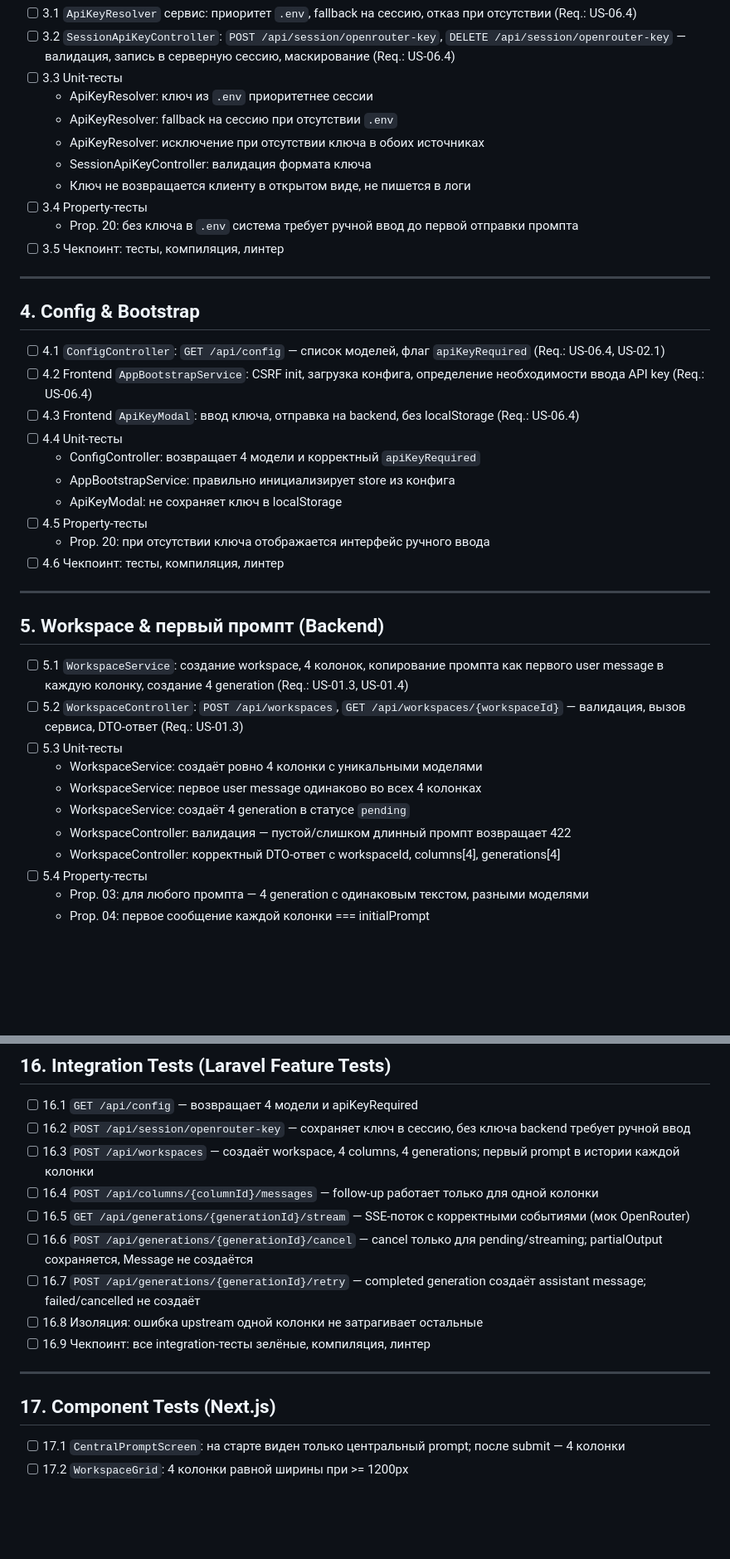
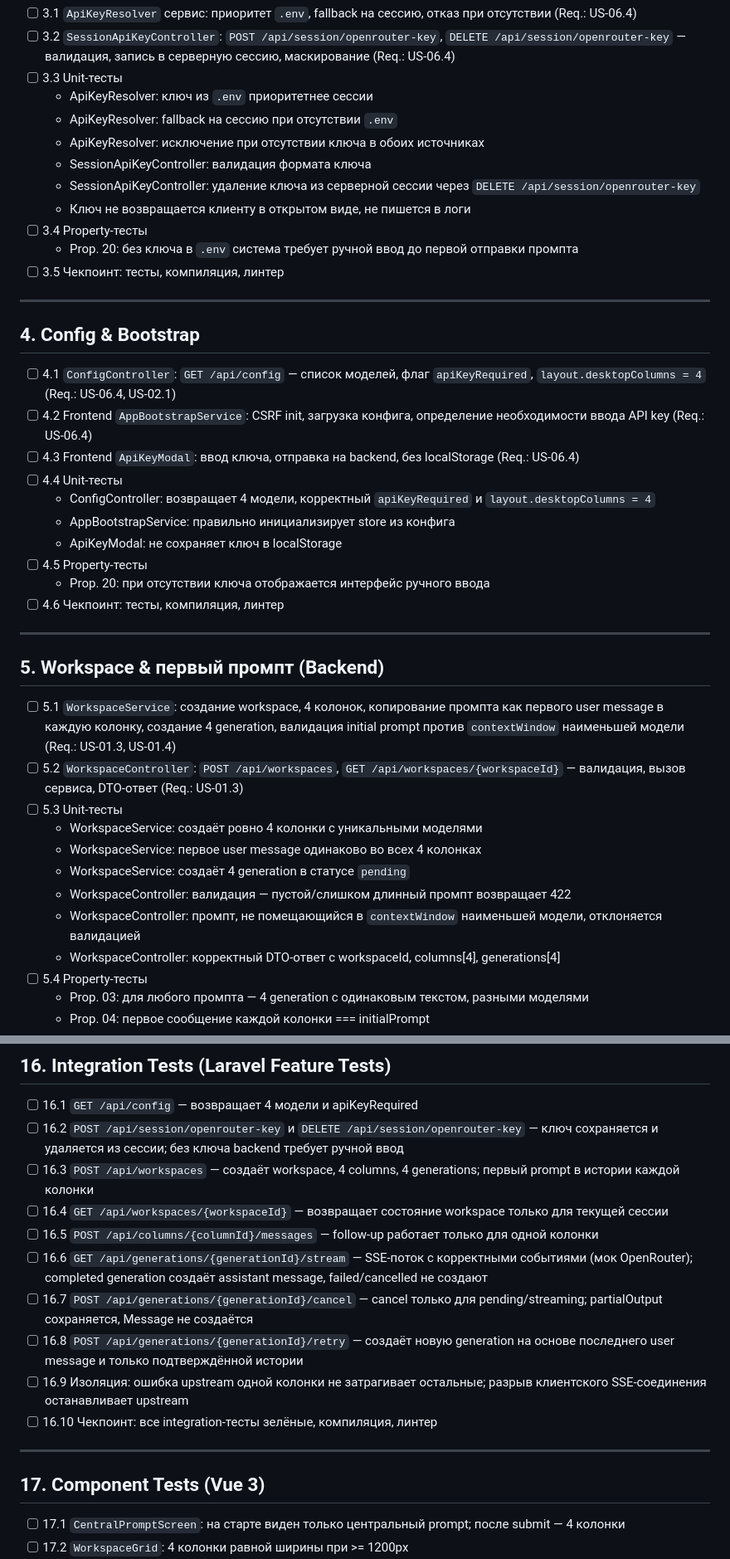
Before and after one commit to loomosoa/consilium, a Markdown page: tasks.md, 2 parts joined by grey strips. Shown at 83% size. Drawn GitHub-style; blank space fills up the shorter version.

```diff
--- a/tasks.md
+++ b/tasks.md
@@ -45,6 +45,7 @@
   - ApiKeyResolver: fallback на сессию при отсутствии `.env`
   - ApiKeyResolver: исключение при отсутствии ключа в обоих источниках
   - SessionApiKeyController: валидация формата ключа
+  - SessionApiKeyController: удаление ключа из серверной сессии через `DELETE /api/session/openrouter-key`
   - Ключ не возвращается клиенту в открытом виде, не пишется в логи
 - [ ] 3.4 Property-тесты
   - Prop. 20: без ключа в `.env` система требует ручной ввод до первой отправки промпта
@@ -54,11 +55,11 @@
 
 ## 4. Config & Bootstrap
 
-- [ ] 4.1 `ConfigController`: `GET /api/config` — список моделей, флаг `apiKeyRequired` (Req.: US-06.4, US-02.1)
+- [ ] 4.1 `ConfigController`: `GET /api/config` — список моделей, флаг `apiKeyRequired`, `layout.desktopColumns = 4` (Req.: US-06.4, US-02.1)
 - [ ] 4.2 Frontend `AppBootstrapService`: CSRF init, загрузка конфига, определение необходимости ввода API key (Req.: US-06.4)
 - [ ] 4.3 Frontend `ApiKeyModal`: ввод ключа, отправка на backend, без localStorage (Req.: US-06.4)
 - [ ] 4.4 Unit-тесты
-  - ConfigController: возвращает 4 модели и корректный `apiKeyRequired`
+  - ConfigController: возвращает 4 модели, корректный `apiKeyRequired` и `layout.desktopColumns = 4`
   - AppBootstrapService: правильно инициализирует store из конфига
   - ApiKeyModal: не сохраняет ключ в localStorage
 - [ ] 4.5 Property-тесты
@@ -69,13 +70,14 @@
 
 ## 5. Workspace & первый промпт (Backend)
 
-- [ ] 5.1 `WorkspaceService`: создание workspace, 4 колонок, копирование промпта как первого user message в каждую колонку, создание 4 generation (Req.: US-01.3, US-01.4)
+- [ ] 5.1 `WorkspaceService`: создание workspace, 4 колонок, копирование промпта как первого user message в каждую колонку, создание 4 generation, валидация initial prompt против `contextWindow` наименьшей модели (Req.: US-01.3, US-01.4)
 - [ ] 5.2 `WorkspaceController`: `POST /api/workspaces`, `GET /api/workspaces/{workspaceId}` — валидация, вызов сервиса, DTO-ответ (Req.: US-01.3)
 - [ ] 5.3 Unit-тесты
   - WorkspaceService: создаёт ровно 4 колонки с уникальными моделями
   - WorkspaceService: первое user message одинаково во всех 4 колонках
   - WorkspaceService: создаёт 4 generation в статусе `pending`
   - WorkspaceController: валидация — пустой/слишком длинный промпт возвращает 422
+  - WorkspaceController: промпт, не помещающийся в `contextWindow` наименьшей модели, отклоняется валидацией
   - WorkspaceController: корректный DTO-ответ с workspaceId, columns[4], generations[4]
 - [ ] 5.4 Property-тесты
   - Prop. 03: для любого промпта — 4 generation с одинаковым текстом, разными моделями
@@ -272,18 +277,19 @@
 ## 16. Integration Tests (Laravel Feature Tests)
 
 - [ ] 16.1 `GET /api/config` — возвращает 4 модели и apiKeyRequired
-- [ ] 16.2 `POST /api/session/openrouter-key` — сохраняет ключ в сессию, без ключа backend требует ручной ввод
+- [ ] 16.2 `POST /api/session/openrouter-key` и `DELETE /api/session/openrouter-key` — ключ сохраняется и удаляется из сессии; без ключа backend требует ручной ввод
 - [ ] 16.3 `POST /api/workspaces` — создаёт workspace, 4 columns, 4 generations; первый prompt в истории каждой колонки
-- [ ] 16.4 `POST /api/columns/{columnId}/messages` — follow-up работает только для одной колонки
-- [ ] 16.5 `GET /api/generations/{generationId}/stream` — SSE-поток с корректными событиями (мок OpenRouter)
-- [ ] 16.6 `POST /api/generations/{generationId}/cancel` — cancel только для pending/streaming; partialOutput сохраняется, Message не создаётся
-- [ ] 16.7 `POST /api/generations/{generationId}/retry` — completed generation создаёт assistant message; failed/cancelled не создаёт
-- [ ] 16.8 Изоляция: ошибка upstream одной колонки не затрагивает остальные
-- [ ] 16.9 Чекпоинт: все integration-тесты зелёные, компиляция, линтер
+- [ ] 16.4 `GET /api/workspaces/{workspaceId}` — возвращает состояние workspace только для текущей сессии
+- [ ] 16.5 `POST /api/columns/{columnId}/messages` — follow-up работает только для одной колонки
+- [ ] 16.6 `GET /api/generations/{generationId}/stream` — SSE-поток с корректными событиями (мок OpenRouter); completed generation создаёт assistant message, failed/cancelled не создают
+- [ ] 16.7 `POST /api/generations/{generationId}/cancel` — cancel только для pending/streaming; partialOutput сохраняется, Message не создаётся
+- [ ] 16.8 `POST /api/generations/{generationId}/retry` — создаёт новую generation на основе последнего user message и только подтверждённой истории
+- [ ] 16.9 Изоляция: ошибка upstream одной колонки не затрагивает остальные; разрыв клиентского SSE-соединения останавливает upstream
+- [ ] 16.10 Чекпоинт: все integration-тесты зелёные, компиляция, линтер
 
 ---
 
-## 17. Component Tests (Next.js)
+## 17. Component Tests (Vue 3)
 
 - [ ] 17.1 `CentralPromptScreen`: на старте виден только центральный prompt; после submit — 4 колонки
 - [ ] 17.2 `WorkspaceGrid`: 4 колонки равной ширины при >= 1200px
```
Also changed, not shown: other parts of tasks.md (+15 -12 lines), design.md (+16 -16 lines).
